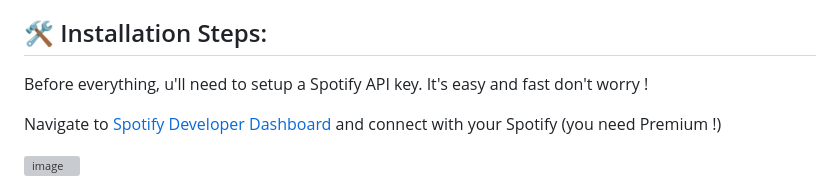
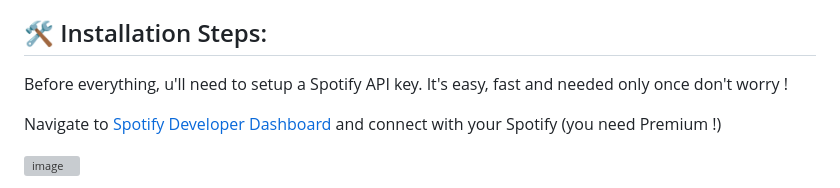
Before and after one commit to 0adri3n/sp0tLegends, a Markdown page: README.md, the part around the change printed below. GitHub-like rendering; grey boxes are pictures that could not be loaded.

```diff
--- a/README.md
+++ b/README.md
@@ -33,7 +33,7 @@ Here are some of the best features of the project:
 
 <p></p>
 
-<p>Before everything, u'll need to setup a Spotify API key. It's easy and fast don't worry !</p>
+<p>Before everything, u'll need to setup a Spotify API key. It's easy, fast and needed only once don't worry !</p>
 
 <p>Navigate to <a href="https://developer.spotify.com/dashboard">Spotify Developer Dashboard</a> and connect with your Spotify (you need Premium !)</p>
 
```
Also changed, not shown: other parts of README.md (+1 -1 lines).
